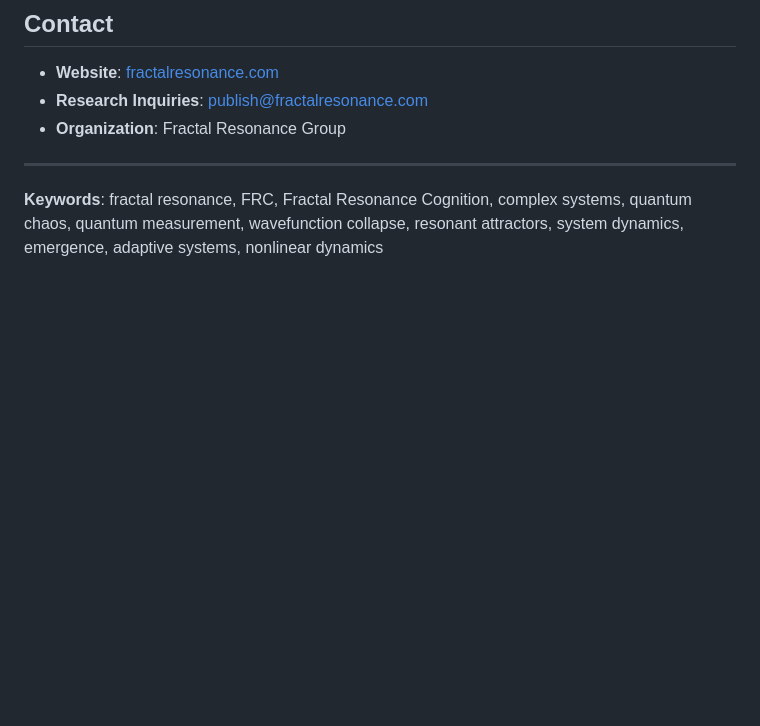
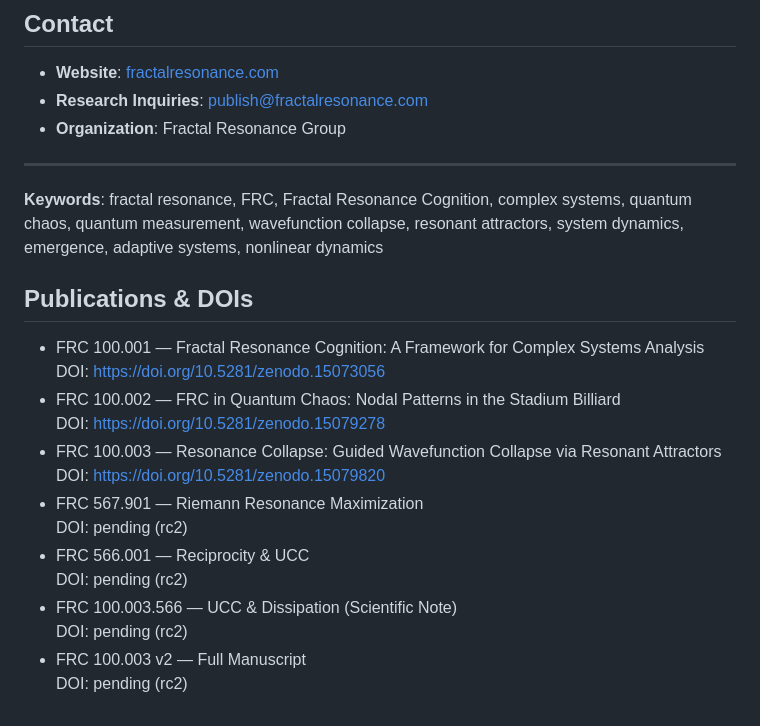
Before and after one commit to FractalResonance/Framework, a Markdown page: README.md, the part around the change. GitHub-like rendering; blank space fills up the shorter version.

Commit message:
README: add Publications & DOIs section (legacy DOIs + pending rc2)

```diff
--- a/README.md
+++ b/README.md
@@ -76,3 +76,19 @@ Under the following terms:
 ---
 
 **Keywords**: fractal resonance, FRC, Fractal Resonance Cognition, complex systems, quantum chaos, quantum measurement, wavefunction collapse, resonant attractors, system dynamics, emergence, adaptive systems, nonlinear dynamics
+## Publications & DOIs
+
+- FRC 100.001 — Fractal Resonance Cognition: A Framework for Complex Systems Analysis
+  DOI: https://doi.org/10.5281/zenodo.15073056
+- FRC 100.002 — FRC in Quantum Chaos: Nodal Patterns in the Stadium Billiard
+  DOI: https://doi.org/10.5281/zenodo.15079278
+- FRC 100.003 — Resonance Collapse: Guided Wavefunction Collapse via Resonant Attractors
+  DOI: https://doi.org/10.5281/zenodo.15079820
+- FRC 567.901 — Riemann Resonance Maximization
+  DOI: pending (rc2)
+- FRC 566.001 — Reciprocity & UCC
+  DOI: pending (rc2)
+- FRC 100.003.566 — UCC & Dissipation (Scientific Note)
+  DOI: pending (rc2)
+- FRC 100.003 v2 — Full Manuscript
+  DOI: pending (rc2)
```
